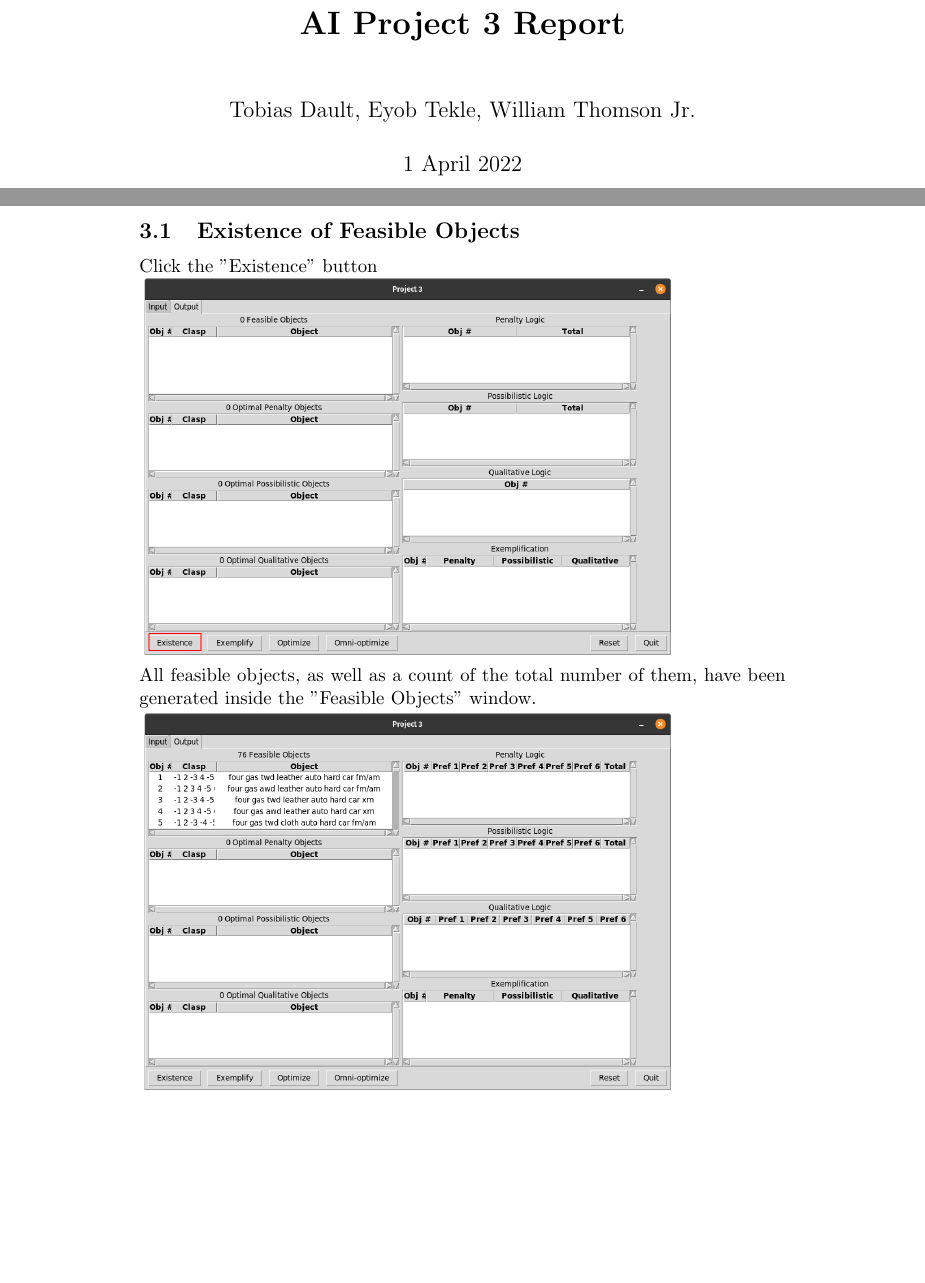
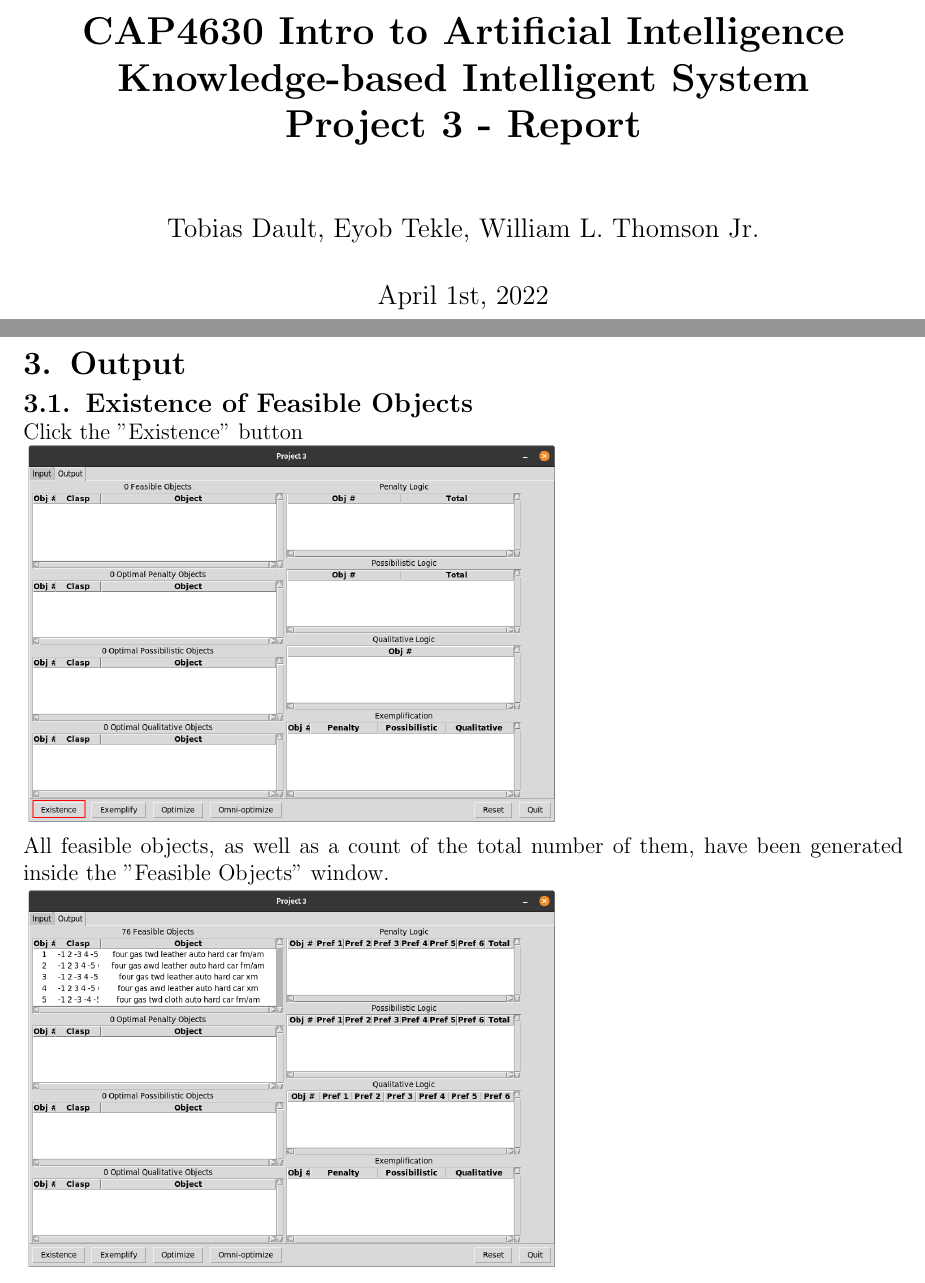
Before and after one commit to wltjr/cap4630-project3, a LaTeX document (docs/report.tex): two parts of pages 1 and 8 of 11, joined at a grey line, cut at the place of the change, the shorter picture padded with empty space. Compiled offline with pdfLaTeX.

Commit message:
docs/report.tex: Initial reformatting of report
- Switched from article to report
- Changed title and date
- Modified margins and changed default spacing
- Replaced sections with chapters, and subsections with sections

```diff
--- a/docs/report.tex
+++ b/docs/report.tex
@@ -1,12 +1,32 @@
-\documentclass[titlepage]{article}
-    \title{\textbf{AI Project 3 Report}}
-    \author{Tobias Dault, Eyob Tekle, William Thomson Jr.}
-    \date{1 April 2022}
+\documentclass[12pt]{report}
+    \title{\textbf{CAP4630 Intro to Artificial Intelligence \\ Knowledge-based
+Intelligent System \\ Project 3 - Report}}
+    \author{Tobias Dault, Eyob Tekle, William L. Thomson Jr.}
+    \date{April 1st, 2022}
 
-    \addtolength{\topmargin}{-3cm}
     \addtolength{\textheight}{3cm}
-\usepackage{graphicx}
-\usepackage{hyperref}
-\graphicspath{ {./assets/} }
+    \usepackage{graphicx}
+    \usepackage{hyperref}
+    \usepackage[tmargin=1in,lmargin=1in,rmargin=1in]{geometry}
+	\usepackage{titlesec}
+    \graphicspath{ {./assets/} }
+
+	\hypersetup{ colorlinks=true, linkcolor=blue, filecolor=purple, urlcolor=cyan }
+
+    \newlength\tindent
+    \setlength{\tindent}{\parindent}
+    \setlength{\parindent}{0pt}
+    \renewcommand{\indent}{\hspace*{\tindent}}
+
+    \titleformat{\chapter}
+	{\Large\bfseries}
+	{\thechapter.}{0.5em}{}
+
+	\titleformat{\section}
+	{\large\bfseries}
+	{\thesection.}{0.5em}{}
+
+    \titlespacing\chapter{0pt}{12pt plus 0pt minus 4pt}{0pt plus 0pt minus 4pt}
+    \titlespacing\section{0pt}{12pt plus 4pt minus 8pt}{0pt plus 2pt minus 8pt}
 
 \begin{document}
@@ -52,8 +72,8 @@ Step 3: The contents of the file will be displayed in the three.\\
 \includegraphics[scale=0.3]{preferences_imported}
 \newpage
 
-\section{Output}
-\subsection{Existence of Feasible Objects} Click the "Existence" button\\
+\chapter{Output}
+\section{Existence of Feasible Objects} Click the "Existence" button\\
 \includegraphics[scale=0.3]{existence}\\
 All feasible objects, as well as a count of the total number of them, have been generated inside the "Feasible Objects" window.\\
 \includegraphics[scale=0.3]{post_existence}
```
Also changed, not shown: docs/report.tex (18 more changed lines).
